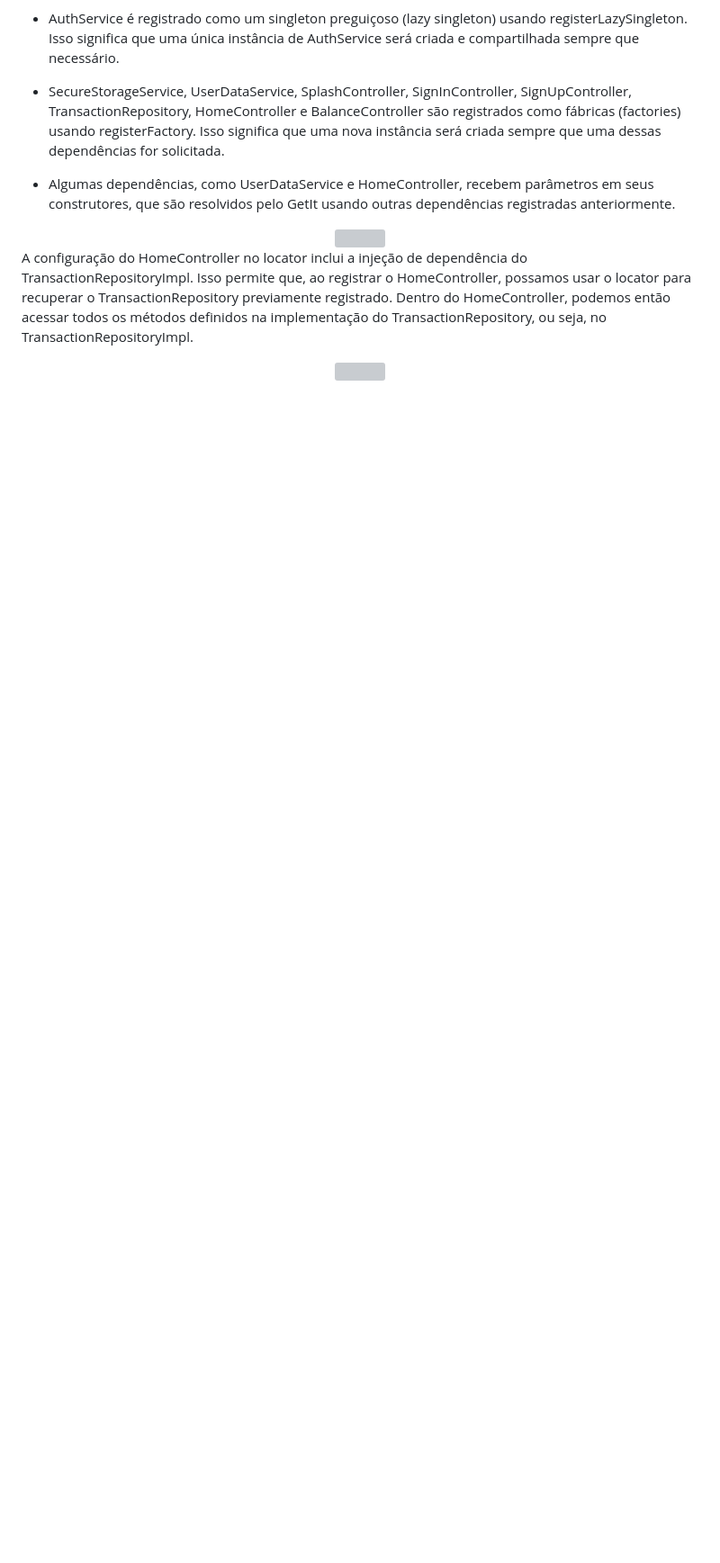
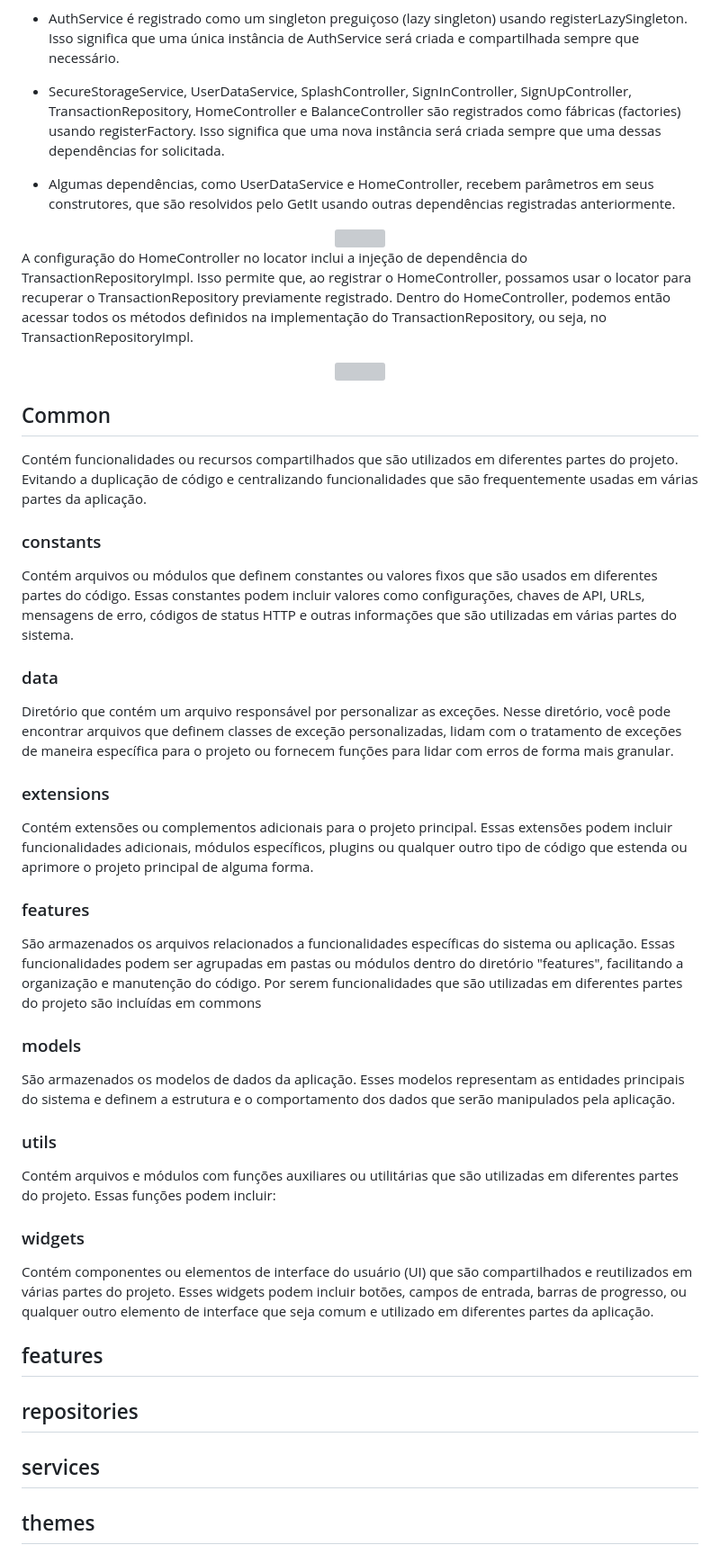
Before and after one commit to lucasmargui/flutter-project-mystocks, a Markdown page: README.md, the part around the change. Shown at 90% size. Rendered like a GitHub page; folded sections open; blank space fills up the shorter version; grey boxes are pictures that could not be loaded.

```diff
--- a/README.md
+++ b/README.md
@@ -118,3 +118,39 @@ A configuração do HomeController no locator inclui a injeção de dependência
 </div>
 
 </details>
+
+
+
+## Common
+Contém funcionalidades ou recursos compartilhados que são utilizados em diferentes partes do projeto. Evitando a duplicação de código e centralizando funcionalidades que são frequentemente usadas em várias partes da aplicação.
+
+### constants
+Contém arquivos ou módulos que definem constantes ou valores fixos que são usados em diferentes partes do código. Essas constantes podem incluir valores como configurações, chaves de API, URLs, mensagens de erro, códigos de status HTTP e outras informações que são utilizadas em várias partes do sistema.
+
+### data
+Diretório que contém um arquivo responsável por personalizar as exceções. Nesse diretório, você pode encontrar arquivos que definem classes de exceção personalizadas, lidam com o tratamento de exceções de maneira específica para o projeto ou fornecem funções para lidar com erros de forma mais granular.
+
+### extensions
+Contém extensões ou complementos adicionais para o projeto principal. Essas extensões podem incluir funcionalidades adicionais, módulos específicos, plugins ou qualquer outro tipo de código que estenda ou aprimore o projeto principal de alguma forma.
+
+### features
+ São armazenados os arquivos relacionados a funcionalidades específicas do sistema ou aplicação. Essas funcionalidades podem ser agrupadas em pastas ou módulos dentro do diretório "features", facilitando a organização e manutenção do código. Por serem funcionalidades que são utilizadas em diferentes partes do projeto são incluídas em commons
+
+### models
+São armazenados os modelos de dados da aplicação. Esses modelos representam as entidades principais do sistema e definem a estrutura e o comportamento dos dados que serão manipulados pela aplicação.
+
+### utils
+
+Contém arquivos e módulos com funções auxiliares ou utilitárias que são utilizadas em diferentes partes do projeto. Essas funções podem incluir:
+
+### widgets
+
+Contém componentes ou elementos de interface do usuário (UI) que são compartilhados e reutilizados em várias partes do projeto. Esses widgets podem incluir botões, campos de entrada, barras de progresso, ou qualquer outro elemento de interface que seja comum e utilizado em diferentes partes da aplicação.
+
+## features
+
+## repositories
+
+## services
+
+## themes
```
